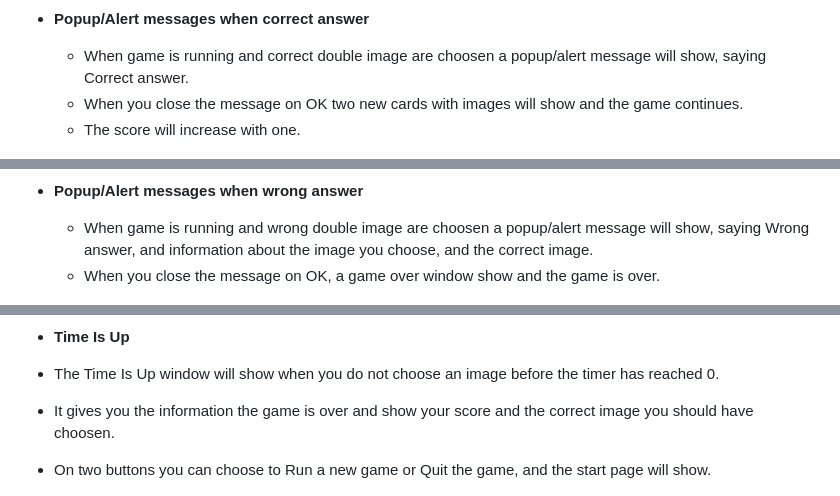
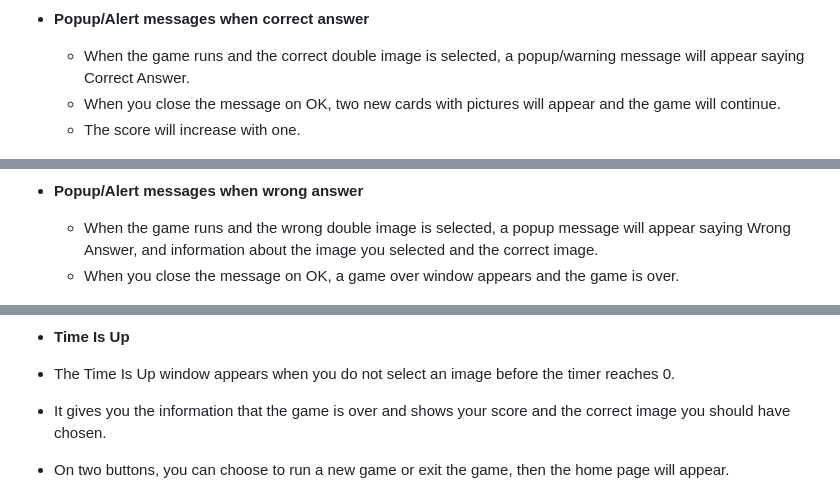
Before and after one commit to nianswe/ci_project2, a Markdown page: README.md, 3 parts joined by grey strips. Drawn GitHub-style.

```diff
--- a/README.md
+++ b/README.md
@@ -33,16 +28,16 @@ When you success the score will increas with one point, if you fail the game is
 
 - __Popup/Alert messages when correct answer__
 
-  - When game is running and correct double image are choosen a popup/alert message will show, saying Correct answer.
-  - When you close the message on OK two new cards with images will show and the game continues.
+  - When the game runs and the correct double image is selected, a popup/warning message will appear saying Correct Answer.
+  - When you close the message on OK, two new cards with pictures will appear and the game will continue.
   - The score will increase with one.
 
 ![Correct Answer](https://github.com/nianswe/ci_project2/blob/main/media/correctanswer.png)
 
 - __Popup/Alert messages when wrong answer__
 
-  - When game is running and wrong double image are choosen a popup/alert message will show, saying Wrong answer, and information about the image you choose, and the correct image.
-   - When you close the message on OK, a game over window show and the game is over.
+  - When the game runs and the wrong double image is selected, a popup message will appear saying Wrong Answer, and information about the image you selected and the correct image.
+  - When you close the message on OK, a game over window appears and the game is over.
 
 ![Wrong Answer](https://github.com/nianswe/ci_project2/blob/main/media/wronganswer.png)
 
@@ -56,9 +51,9 @@ When you success the score will increas with one point, if you fail the game is
 
 - __Time Is Up__
 
- - The Time Is Up window will show when you do not choose an image before the timer has reached 0.
- - It gives you the information the game is over and show your score and the correct image you should have choosen.
- - On two buttons you can choose to Run a new game or Quit the game, and the start page will show.
+ - The Time Is Up window appears when you do not select an image before the timer reaches 0.
+ - It gives you the information that the game is over and shows your score and the correct image you should have chosen.
+ - On two buttons, you can choose to run a new game or exit the game, then the home page will appear.
 
 ![Time is up](https://github.com/nianswe/ci_project2/blob/main/media/timeisup.png)
 
```
Also changed, not shown: other parts of README.md (+10 -18 lines).
